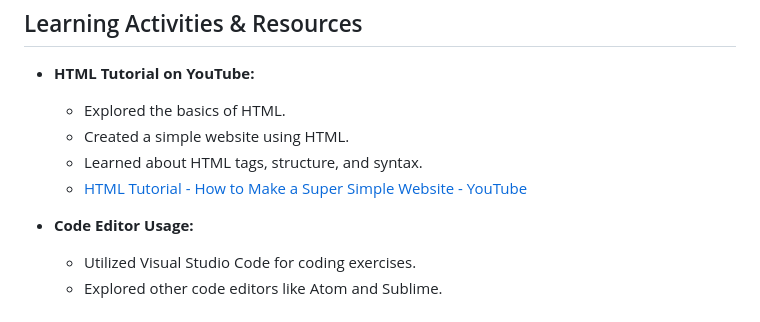
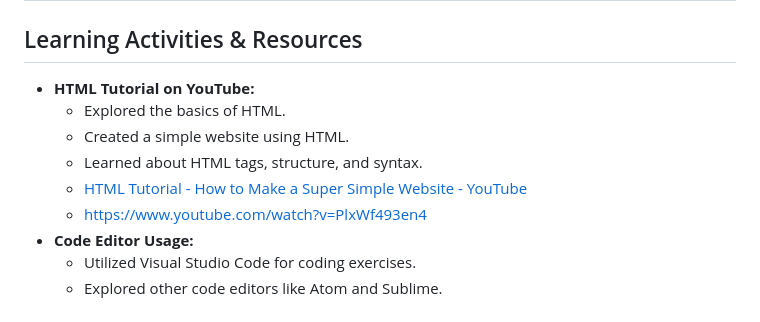
Before and after one commit to Huang-Yuanhang/learning-journals-week1, a Markdown page: README.md, the part around the change. Drawn GitHub-style.

```diff
--- a/README.md
+++ b/README.md
@@ -6,7 +6,7 @@
   - Created a simple website using HTML.
   - Learned about HTML tags, structure, and syntax.
   - [HTML Tutorial - How to Make a Super Simple Website - YouTube](https://www.youtube.com/watch?v=PlxWf493en4)
-
+  - https://www.youtube.com/watch?v=PlxWf493en4
 - **Code Editor Usage:**
   - Utilized Visual Studio Code for coding exercises.
   - Explored other code editors like Atom and Sublime.
```
